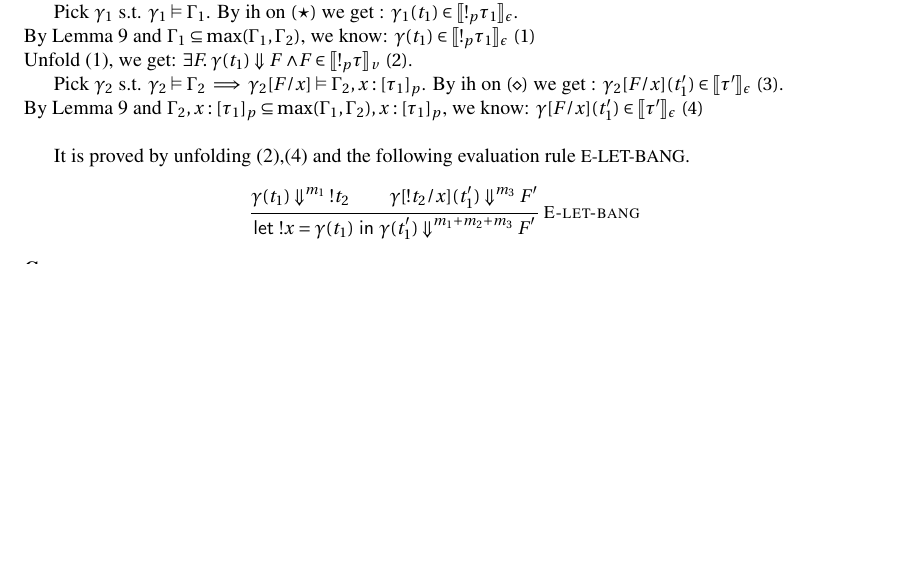
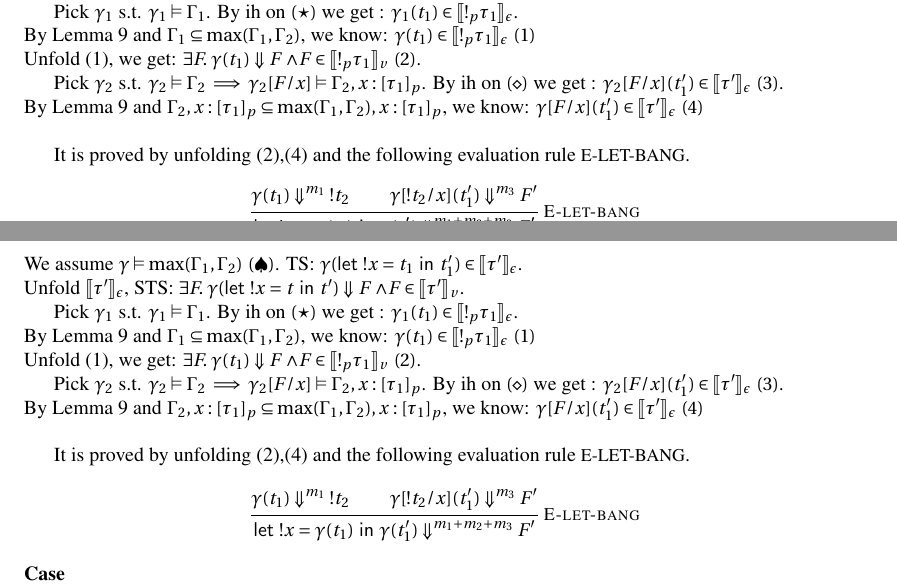
Before and after one commit to jiawenliu/AdaptivityAnalysis, a LaTeX document (main.tex): part of page 12 of 30 before the commit and two parts of pages 13 and 14 of 32 after it, the two joined at a grey line, cut so that both start at the same text, the shorter picture padded with empty space. Compiled offline with pdfLaTeX.

Commit message:
Updates from ShareLaTeX

```diff
--- a/main.tex
+++ b/main.tex
@@ -1098,7 +1128,7 @@ If $\gamma(t) \in \llu{\tau}{\epsilon} $, then $\exists F.\eval{ \gamma(t)  }{ F
 
   Pick $\gamma_1$ s.t. $\gamma_1 \vDash \Gamma_1 $. By ih on $(\star)$ we get : $ \gamma_1(t_1) \in \llu{!_p \tau_1 }{\epsilon}$. \\
   By Lemma~\ref{lem:subext} and $\Gamma_1 \subseteq \max(\Gamma_1,\Gamma_2)$, we know: $ \gamma(t_1) \in \llu{!_p \tau_1 }{\epsilon}~(1) $\\
-  Unfold (1), we get: $\exists F. \eval{\gamma(t_1)}{F}{} \land F \in \llu{ !_p \tau}{v}~(2)  $.
+  Unfold (1), we get: $\exists F. \eval{\gamma(t_1)}{F}{} \land F \in \llu{ !_p \tau_1}{v}~(2)  $.
 
   Pick $\gamma_2$ s.t. $\gamma_2 \vDash \Gamma_2 \implies \gamma_2[F/x] \vDash \Gamma_2, x:[\tau_1]_p $. By ih on $(\diamond)$ we get : $ \gamma_2[F/x](t_1') \in \llu{ \tau' }{\epsilon} ~(3)$. \\
   By Lemma~\ref{lem:subext} and $\Gamma_2, x:[\tau_1]_p \subseteq \max(\Gamma_1,\Gamma_2), x:[\tau_1]_p$, we know: $ \gamma[F/x](t_1') \in \llu{ \tau' }{\epsilon}~(4) $\\
@@ -1114,6 +1144,36 @@ If $\gamma(t) \in \llu{\tau}{\epsilon} $, then $\exists F.\eval{ \gamma(t)  }{ F
   }
   { \eval{  \letx{!x}{\gamma(t_1)}{\gamma(t_1')}  }{ F'  }{ m_1+m_2+m_3  } }
    \]
+
+  \noindent \textbf{Case}
+  \[
+    \inferrule*[ right = let ]
+   {\Gamma_1 \jtype{n_1}{}{t_1}{!_p \tau_1}~(\star) \\ \Gamma_2, x: [\tau_1]_p \jtype{n_2}{}{t_1'}{\tau'}~(\diamond)}
+   { \max(\Gamma_1,\Gamma_2) \jtype{\max(n_1,n_2)}{}{\letx{!x}{t_1}{t_1'}}{\tau'}  }
+  \]
+  We assume $\gamma \vDash \max(\Gamma_1,\Gamma_2 ) ~(\spadesuit) $.
+  TS: $ \gamma ( \letx{!x}{t_1}{t_1'} ) \in \llu{ \tau'}{\epsilon} $. \\
+  Unfold $ \llu{ \tau'}{\epsilon} $, STS: $\exists F. \eval{\gamma ( \letx{!x}{t}{t'} )}{F}{} \land F \in \llu{ \tau'}{v} $.
+
+  Pick $\gamma_1$ s.t. $\gamma_1 \vDash \Gamma_1 $. By ih on $(\star)$ we get : $ \gamma_1(t_1) \in \llu{!_p \tau_1 }{\epsilon}$. \\
+  By Lemma~\ref{lem:subext} and $\Gamma_1 \subseteq \max(\Gamma_1,\Gamma_2)$, we know: $ \gamma(t_1) \in \llu{!_p \tau_1 }{\epsilon}~(1) $\\
+  Unfold (1), we get: $\exists F. \eval{\gamma(t_1)}{F}{} \land F \in \llu{ !_p \tau_1}{v}~(2)  $.
+
+  Pick $\gamma_2$ s.t. $\gamma_2 \vDash \Gamma_2 \implies \gamma_2[F/x] \vDash \Gamma_2, x:[\tau_1]_p $. By ih on $(\diamond)$ we get : $ \gamma_2[F/x](t_1') \in \llu{ \tau' }{\epsilon} ~(3)$. \\
+  By Lemma~\ref{lem:subext} and $\Gamma_2, x:[\tau_1]_p \subseteq \max(\Gamma_1,\Gamma_2), x:[\tau_1]_p$, we know: $ \gamma[F/x](t_1') \in \llu{ \tau' }{\epsilon}~(4) $\\
+
+
+    It is proved by unfolding (2),(4) and the following evaluation rule \rname{E-LET-BANG}.
+   \[
+   \inferrule*[ right=E-let-bang]
+  {
+    { \eval{ \gamma(t_1) }{ !t_2  }{m_1} }
+    \\
+    { \eval{\gamma[!t_2/x](t_1') }{ F'}{m_3 } }
+  }
+  { \eval{  \letx{!x}{\gamma(t_1)}{\gamma(t_1')}  }{ F'  }{ m_1+m_2+m_3  } }
+   \]
+
 
 
    \noindent \textbf{Case}
```
Also changed, not shown: main.tex (38 more changed lines).
